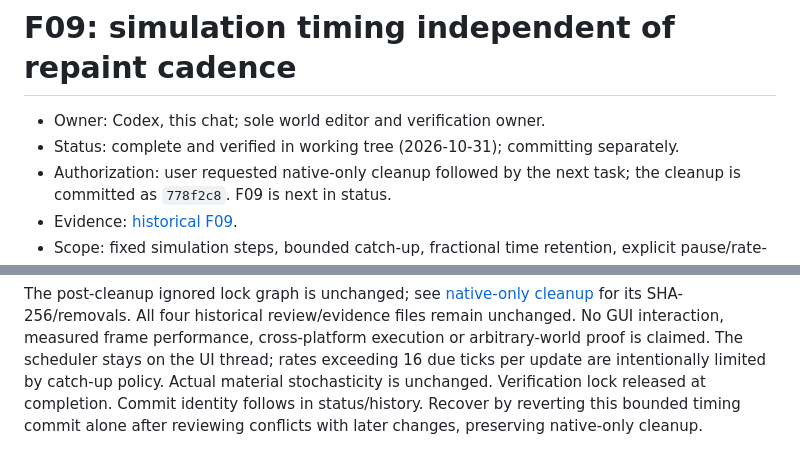
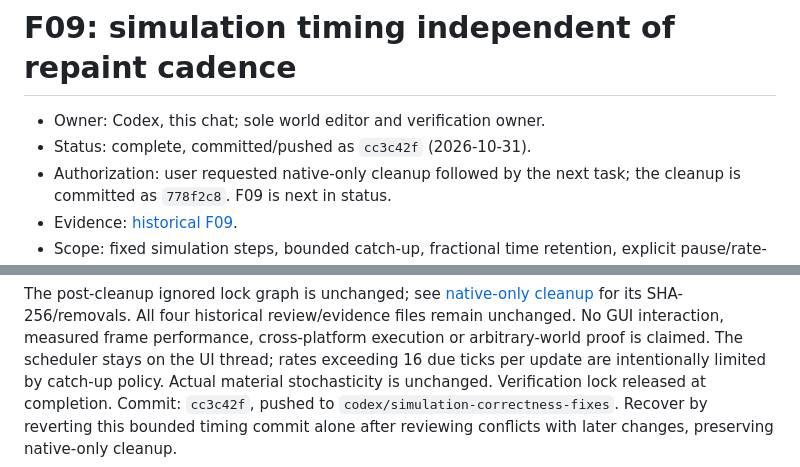
Before and after one commit to martines3000/cellular-automata-simulation, a Markdown page: plans/completed/f09-fixed-step.md, 2 parts joined by grey strips. Drawn GitHub-style.

```diff
--- a/plans/completed/f09-fixed-step.md
+++ b/plans/completed/f09-fixed-step.md
@@ -1,7 +1,7 @@
 # F09: simulation timing independent of repaint cadence
 
 - Owner: Codex, this chat; sole world editor and verification owner.
-- Status: complete and verified in working tree (2026-10-31); committing separately.
+- Status: complete, committed/pushed as `cc3c42f` (2026-10-31).
 - Authorization: user requested native-only cleanup followed by the next task;
   the cleanup is committed as `778f2c8`. F09 is next in status.
 - Evidence: [historical F09](../../review-report.html#F09).
@@ -89,6 +89,6 @@ review/evidence files remain unchanged. No GUI interaction, measured frame
 performance, cross-platform execution or arbitrary-world proof is claimed.
 The scheduler stays on the UI thread; rates exceeding 16 due ticks per update
 are intentionally limited by catch-up policy. Actual material stochasticity is
-unchanged. Verification lock released at completion. Commit identity follows in
-status/history. Recover by reverting this bounded timing commit alone after
+unchanged. Verification lock released at completion. Commit: `cc3c42f`, pushed to
+`codex/simulation-correctness-fixes`. Recover by reverting this bounded timing commit alone after
 reviewing conflicts with later changes, preserving native-only cleanup.
```
Also changed, not shown: plans/STATUS.md (+2 -2 lines).
